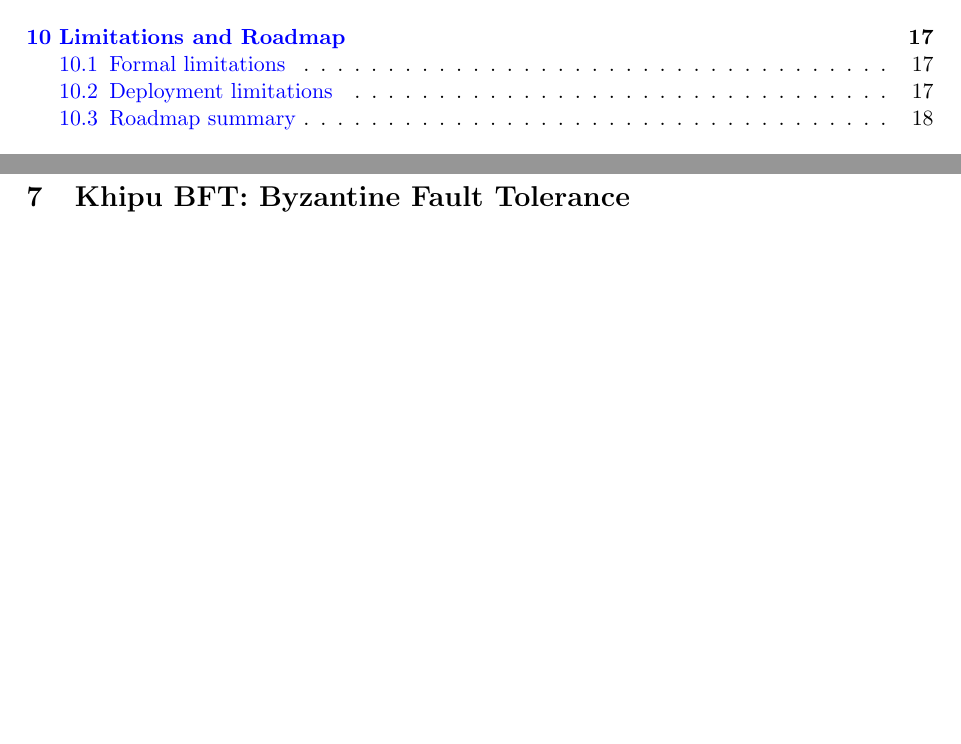
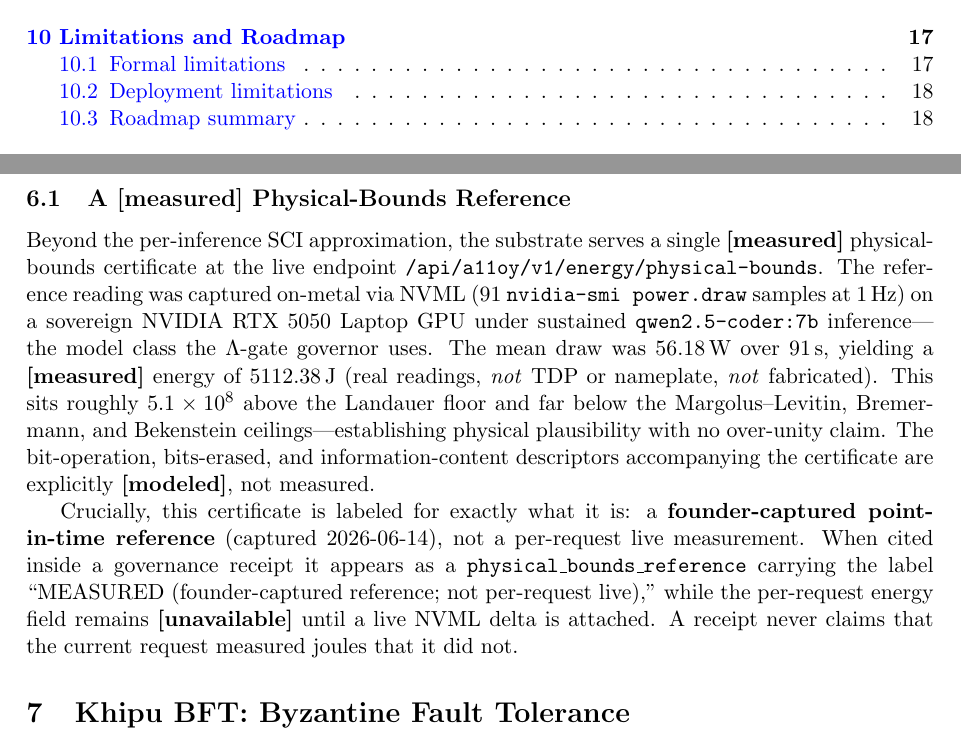
Before and after one commit to szl-holdings/szl-papers, a LaTeX thesis (thesis/arxiv/gpd-unified-v26/main.tex): two parts of pages 3 and 13 of 23 before the commit and two parts of pages 3 and 13 of 24 after it, joined at a grey line, cut so that both start at the same text, the shorter picture padded with empty space. Compiled offline with pdfLaTeX.

Commit message:
docs(gpd): add measured physical-bounds reference (5112.38 J, served live) (#16)
Add one subsection to the Energy Attestation section documenting the
on-metal NVML physical-bounds certificate (56.18 W x 91 s = 5112.38 J),
served live and labeled as a founder-captured point-in-time reference,
not a per-request live measurement.

Signed-off-by: Stephen Lutar <stephenlutar2@gmail.com>
Co-authored-by: stephenlutar2-hash <270976497+stephenlutar2-hash@users.noreply.github.com>

```diff
--- a/thesis/arxiv/gpd-unified-v26/main.tex
+++ b/thesis/arxiv/gpd-unified-v26/main.tex
@@ -730,6 +730,31 @@ third-party auditing standard (that is a roadmap item).  The SCI specification
 is cited for the schema; SZL makes no claim to certification by the Green
 Software Foundation.
 
+\subsection{A \measured{} Physical-Bounds Reference}
+\label{sec:energy-measured}
+
+Beyond the per-inference SCI approximation, the substrate serves a single
+\measured{} physical-bounds certificate at the live endpoint
+\texttt{/api/a11oy/v1/energy/physical-bounds}.  The reference reading was
+captured on-metal via NVML (91 \texttt{nvidia-smi power.draw} samples at
+1\,Hz) on a sovereign NVIDIA RTX 5050 Laptop GPU under sustained
+\texttt{qwen2.5-coder:7b} inference---the model class the $\Lam$-gate governor
+uses.  The mean draw was 56.18\,W over 91\,s, yielding a
+\measured{} energy of 5112.38\,J (real readings, \emph{not} TDP or
+nameplate, \emph{not} fabricated).  This sits roughly $5.1\times10^{8}$ above
+the Landauer floor and far below the Margolus--Levitin, Bremermann, and
+Bekenstein ceilings---establishing physical plausibility with no over-unity
+claim.  The bit-operation, bits-erased, and information-content descriptors
+accompanying the certificate are explicitly \textbf{[modeled]}, not measured.
+
+Crucially, this certificate is labeled for exactly what it is: a
+\textbf{founder-captured point-in-time reference} (captured 2026-06-14), not a
+per-request live measurement.  When cited inside a governance receipt it appears
+as a \texttt{physical\_bounds\_reference} carrying the label ``MEASURED
+(founder-captured reference; not per-request live),'' while the per-request
+energy field remains \textbf{[unavailable]} until a live NVML delta is attached.  A
+receipt never claims that the current request measured joules that it did not.
+
 %% =======================================================================
 \section{Khipu BFT: Byzantine Fault Tolerance}
 \label{sec:khipu}
```
Also changed, not shown: thesis/arxiv/gpd-unified-v26/main.pdf.
